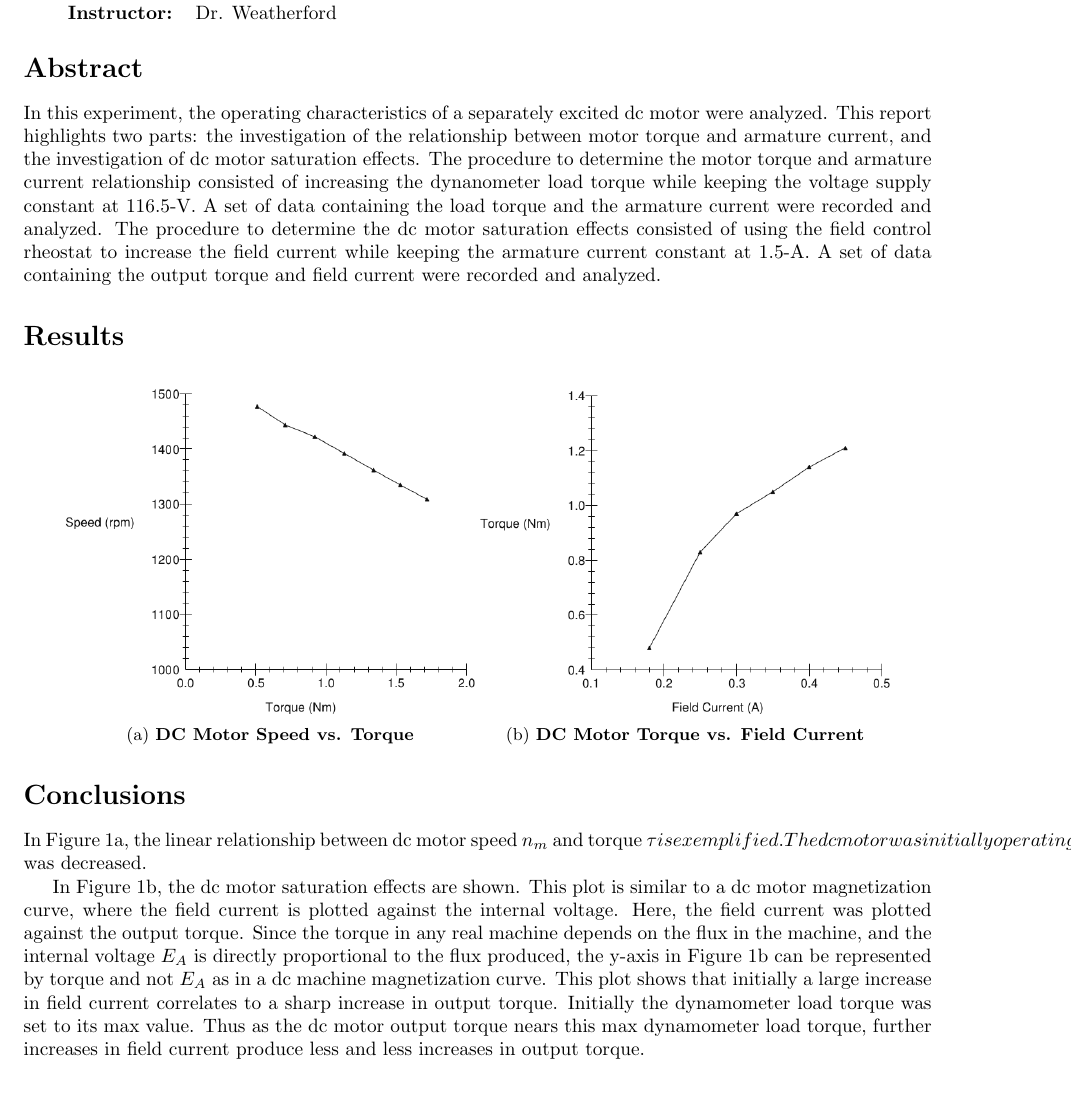
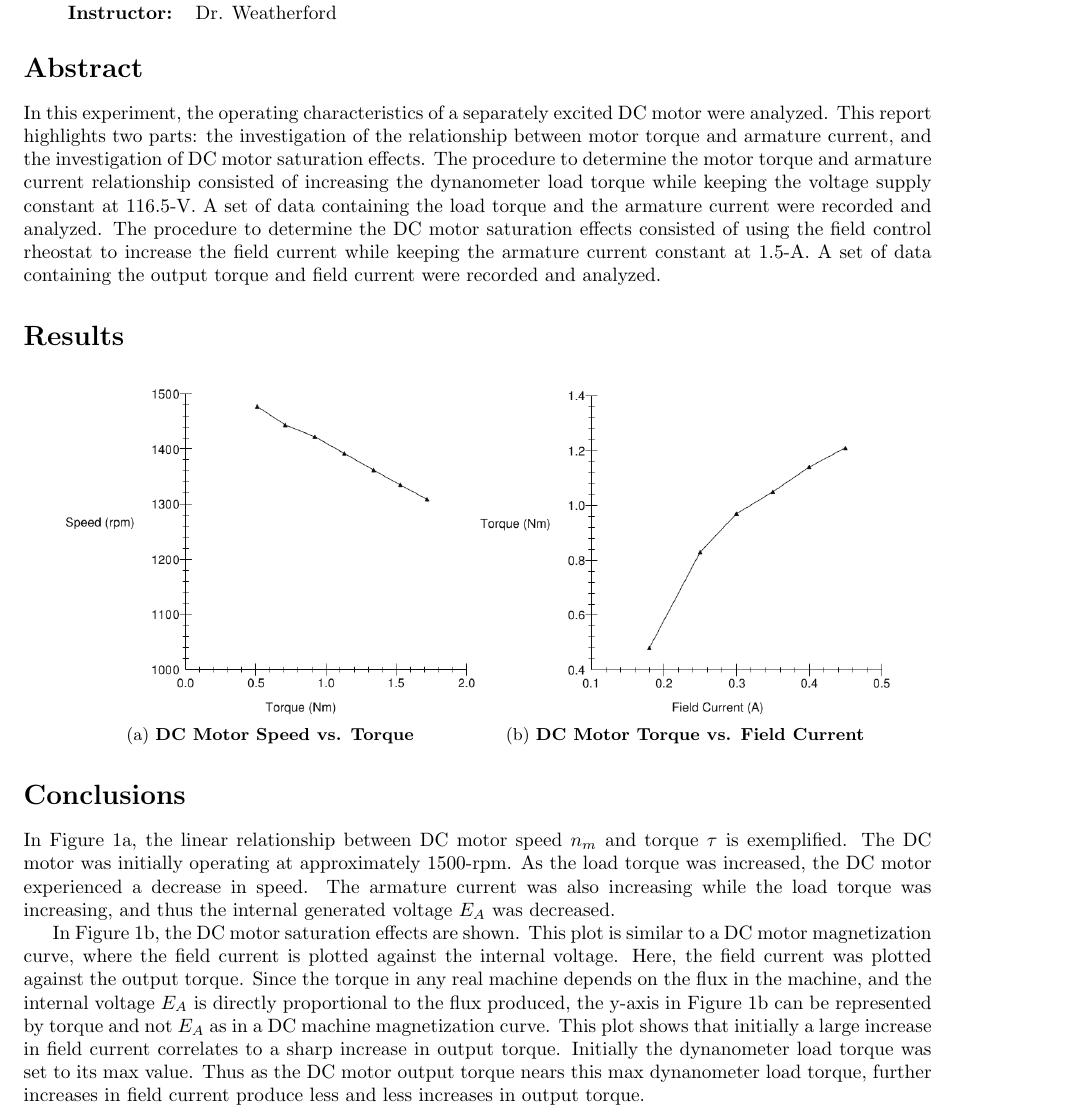
Before and after one commit to charlespittman/massive-ironman, a LaTeX document (school/elec_302/lab_06/tex/report.tex): part of the page, cut so that both start at the same text, the shorter picture padded with empty space. Compiled offline with pdfLaTeX.

Commit message:
Fixed a couple syntax/spelling errors.

```diff
--- a/school/elec_302/lab_06/tex/report.tex
+++ b/school/elec_302/lab_06/tex/report.tex
@@ -30,15 +30,17 @@
 
 \section*{Abstract}
 
-In this experiment, the operating characteristics of a separately excited dc motor were analyzed.
-This report highlights two parts: the investigation of the relationship between motor torque and
-armature current, and the investigation of dc motor saturation effects. The procedure to determine
-the motor torque and armature current relationship consisted of increasing the dynanometer load torque
-while keeping the voltage supply constant at 116.5-V. A set of data containing the load torque and
-the armature current were recorded and analyzed. The procedure to determine the dc motor saturation
-effects consisted of using the field control rheostat to increase the field current while keeping the
-armature current constant at 1.5-A. A set of data containing the output torque and field current were
-recorded and analyzed.
+In this experiment, the operating characteristics of a separately excited DC
+motor were analyzed.  This report highlights two parts: the investigation of
+the relationship between motor torque and armature current, and the
+investigation of DC motor saturation effects. The procedure to determine the
+motor torque and armature current relationship consisted of increasing the
+dynanometer load torque while keeping the voltage supply constant at 116.5-V. A
+set of data containing the load torque and the armature current were recorded
+and analyzed. The procedure to determine the DC motor saturation effects
+consisted of using the field control rheostat to increase the field current
+while keeping the armature current constant at 1.5-A. A set of data containing
+the output torque and field current were recorded and analyzed.
 
 \section*{Results}
 
@@ -59,19 +61,25 @@ recorded and analyzed.
 
 \section*{Conclusions}
 
-In Figure~\ref{fig:plot4}, the linear relationship between dc motor speed $n_m$ and torque \tau is exemplified.
-The dc motor was initially operating at approximately 1500 rpm. As the load torque was increased, the
-dc motor experienced a decrease in speed. The armature current was also increasing while the load torque
-was increasing, and thus the internal genearated voltage $E_A$ was decreased.
+In Figure~\ref{fig:plot4}, the linear relationship between DC motor speed $n_m$
+and torque $\tau$ is exemplified.  The DC motor was initially operating at
+approximately 1500-rpm. As the load torque was increased, the DC motor
+experienced a decrease in speed. The armature current was also increasing while
+the load torque was increasing, and thus the internal generated voltage $E_A$
+was decreased.
 
-In Figure~\ref{fig:plot5}, the dc motor saturation effects are shown. This plot is similar to a dc motor
-magnetization curve, where the field current is plotted against the internal voltage. Here, the field current was
-plotted against the output torque. Since the torque in any real machine depends on the flux in the machine,
-and the internal voltage $E_A$ is directly proportional to the flux produced, the y-axis in Figure~\ref{fig:plot5}
-can be represented by torque and not $E_A$ as in a dc machine magnetization curve. This plot shows that initially
-a large increase in field current correlates to a sharp increase in output torque. Initially the dynamometer load
-torque was set to its max value. Thus as the dc motor output torque nears this max dynamometer load torque,
-further increases in field current produce less and less increases in output torque.
+In Figure~\ref{fig:plot5}, the DC motor saturation effects are shown. This plot
+is similar to a DC motor magnetization curve, where the field current is
+plotted against the internal voltage. Here, the field current was plotted
+against the output torque. Since the torque in any real machine depends on the
+flux in the machine, and the internal voltage $E_A$ is directly proportional to
+the flux produced, the y-axis in Figure~\ref{fig:plot5} can be represented by
+torque and not $E_A$ as in a DC machine magnetization curve. This plot shows
+that initially a large increase in field current correlates to a sharp increase
+in output torque. Initially the dynanometer load torque was set to its max
+value. Thus as the DC motor output torque nears this max dynanometer load
+torque, further increases in field current produce less and less increases in
+output torque.
 
 
 \end{document}
```
Also changed, not shown: school/elec_302/lab_06/tex/report.pdf.
